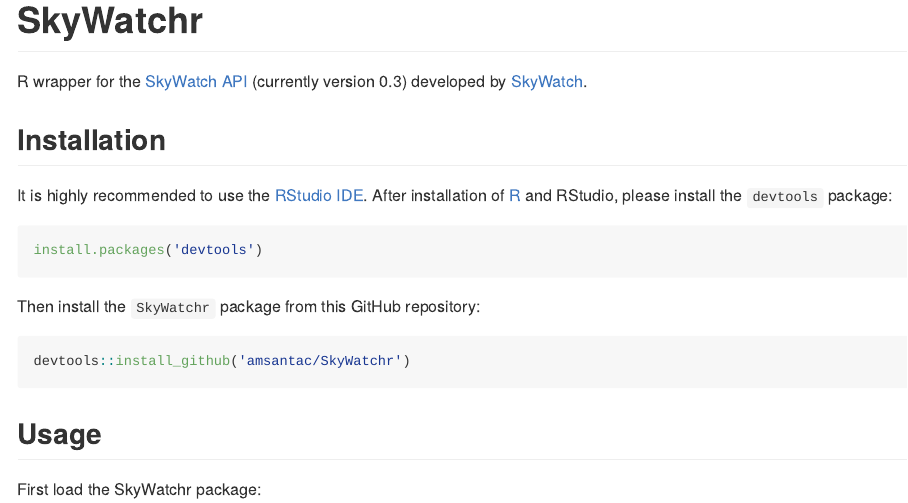
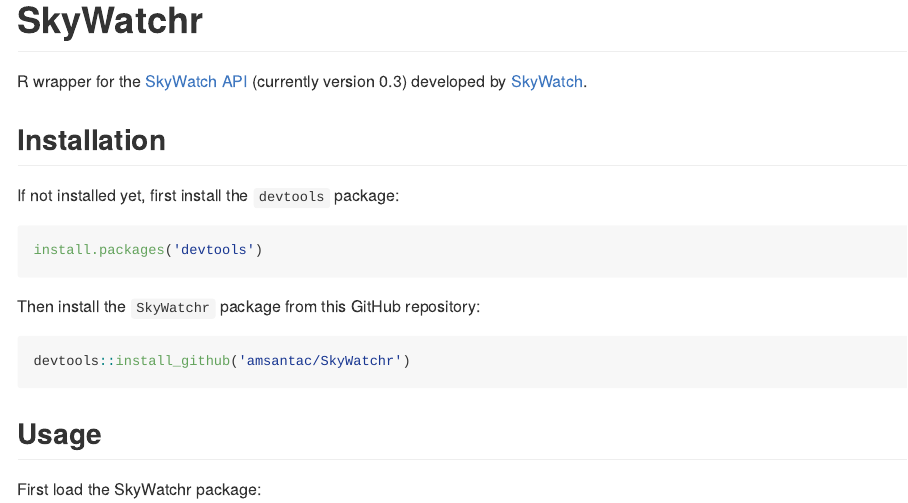
Before and after one commit to shulele/SkyWatchr, an R Markdown document (README.Rmd): the page in a window 1100 px wide, from its top. The pictures show the output file README.md that the author committed with the source, drawn offline in the style of GitHub; long lines of code are wrapped.

Commit message:
updated README file

````diff
--- a/README.Rmd
+++ b/README.Rmd
@@ -11,7 +11,7 @@
 
 ## Installation
 
-It is highly recommended to use the [RStudio IDE]. After installation of [R] and RStudio, please install the `devtools` package:
+If not installed yet, first install the `devtools` package:
 
 ```{r, eval = FALSE}
 install.packages('devtools')
````
Also changed, not shown: README.md.
